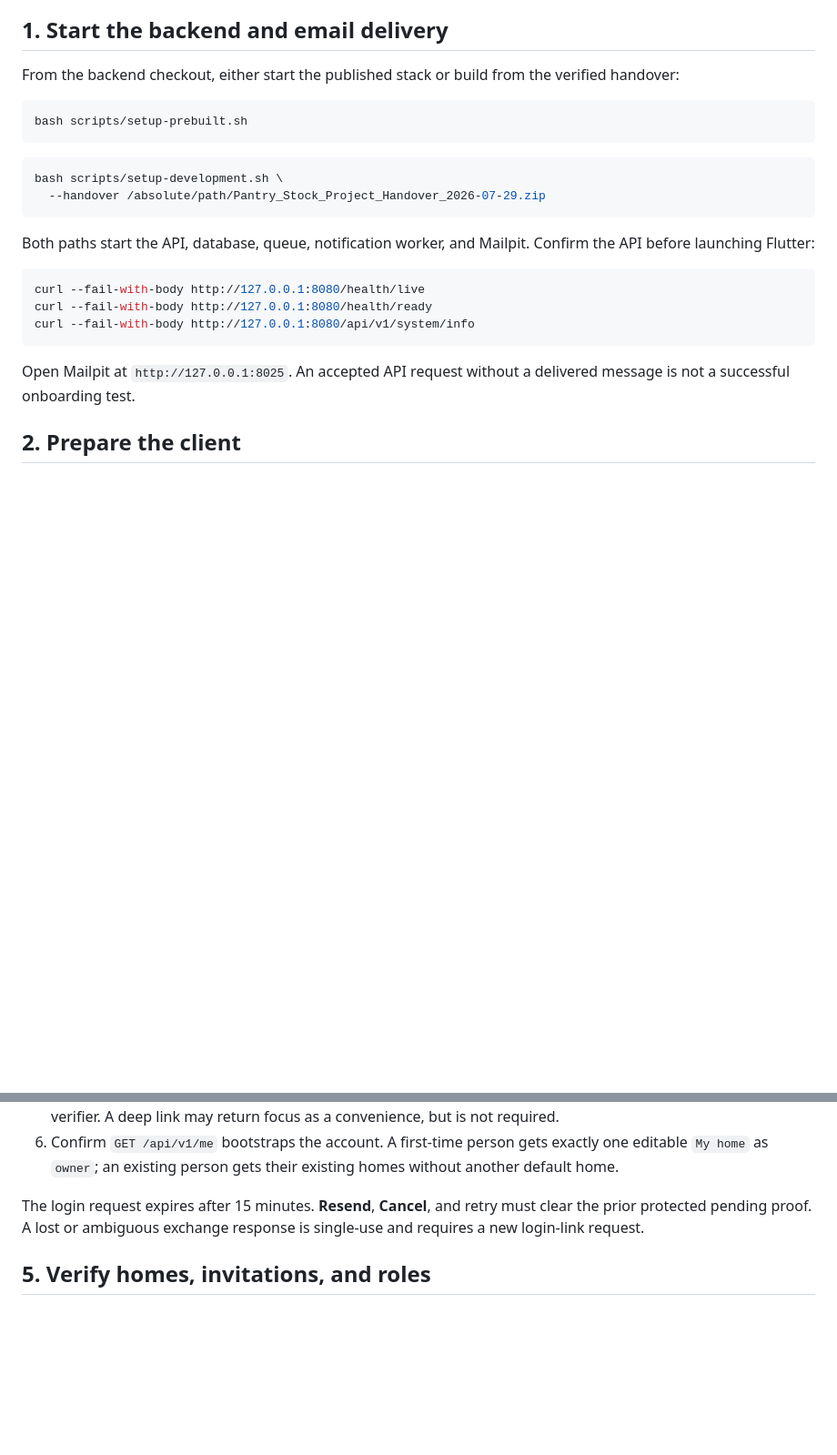
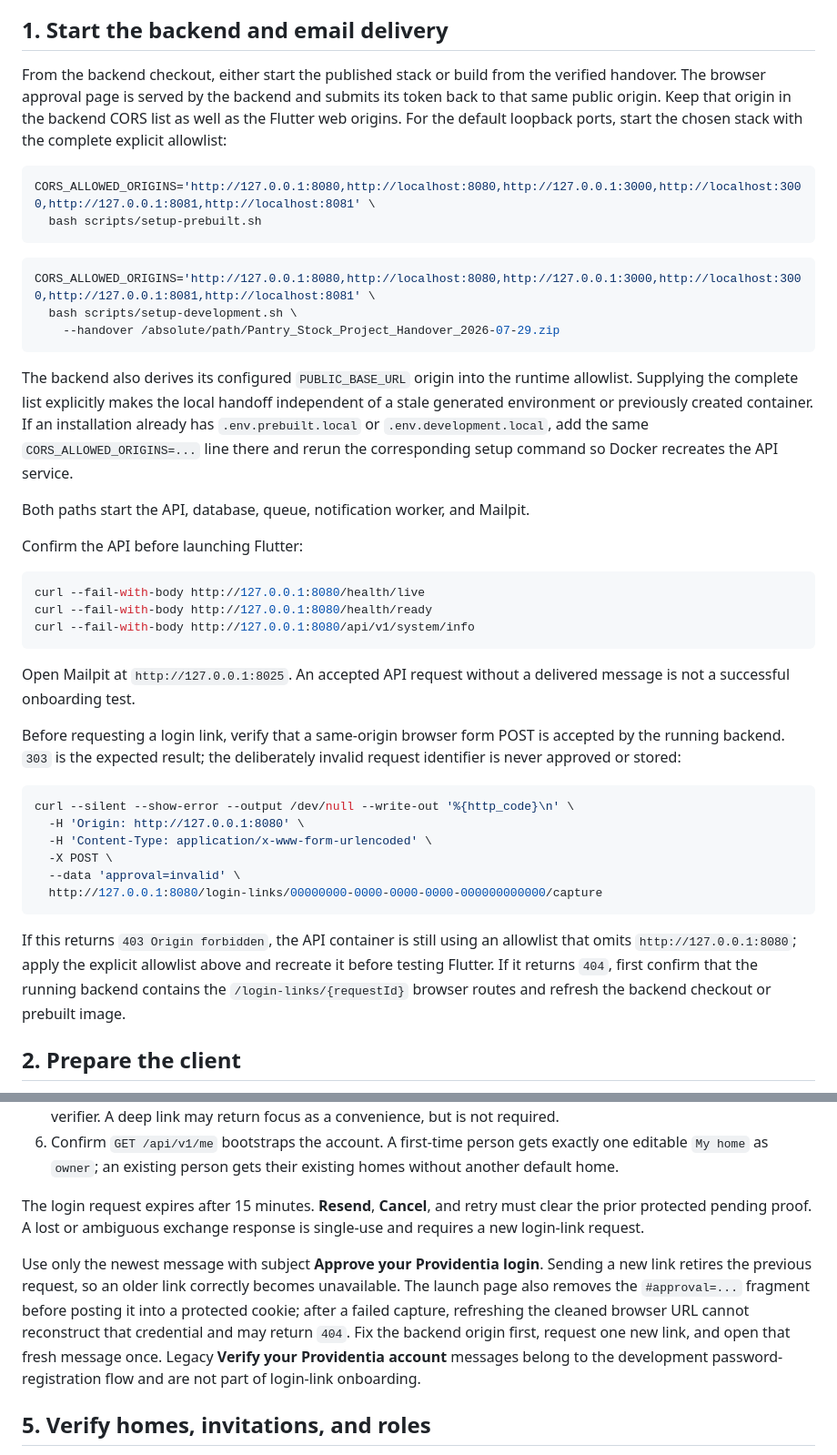
Before and after one commit to providentia-systems/client, a Markdown page: docs/local-development.md, 2 parts joined by grey strips. Shown at 91% size. GitHub-like rendering; blank space fills up the shorter version.

Commit message:
docs: add login-link approval recovery

````diff
--- a/docs/local-development.md
+++ b/docs/local-development.md
@@ -12,18 +12,31 @@ contains the complete security and cross-device acceptance matrix.
 ## 1. Start the backend and email delivery
 
 From the backend checkout, either start the published stack or build from the
-verified handover:
+verified handover. The browser approval page is served by the backend and
+submits its token back to that same public origin. Keep that origin in the
+backend CORS list as well as the Flutter web origins. For the default loopback
+ports, start the chosen stack with the complete explicit allowlist:
 
 ```bash
-bash scripts/setup-prebuilt.sh
+CORS_ALLOWED_ORIGINS='http://127.0.0.1:8080,http://localhost:8080,http://127.0.0.1:3000,http://localhost:3000,http://127.0.0.1:8081,http://localhost:8081' \
+  bash scripts/setup-prebuilt.sh
 ```
 
 ```bash
-bash scripts/setup-development.sh \
-  --handover /absolute/path/Pantry_Stock_Project_Handover_2026-07-29.zip
+CORS_ALLOWED_ORIGINS='http://127.0.0.1:8080,http://localhost:8080,http://127.0.0.1:3000,http://localhost:3000,http://127.0.0.1:8081,http://localhost:8081' \
+  bash scripts/setup-development.sh \
+    --handover /absolute/path/Pantry_Stock_Project_Handover_2026-07-29.zip
 ```
 
+The backend also derives its configured `PUBLIC_BASE_URL` origin into the
+runtime allowlist. Supplying the complete list explicitly makes the local
+handoff independent of a stale generated environment or previously created
+container. If an installation already has `.env.prebuilt.local` or
+`.env.development.local`, add the same `CORS_ALLOWED_ORIGINS=...` line there
+and rerun the corresponding setup command so Docker recreates the API service.
+
 Both paths start the API, database, queue, notification worker, and Mailpit.
+
 Confirm the API before launching Flutter:
 
 ```bash
@@ -34,6 +47,25 @@ curl --fail-with-body http://127.0.0.1:8080/api/v1/system/info
 
 Open Mailpit at `http://127.0.0.1:8025`. An accepted API request without a
 delivered message is not a successful onboarding test.
+
+Before requesting a login link, verify that a same-origin browser form POST is
+accepted by the running backend. `303` is the expected result; the deliberately
+invalid request identifier is never approved or stored:
+
+```bash
+curl --silent --show-error --output /dev/null --write-out '%{http_code}\n' \
+  -H 'Origin: http://127.0.0.1:8080' \
+  -H 'Content-Type: application/x-www-form-urlencoded' \
+  -X POST \
+  --data 'approval=invalid' \
+  http://127.0.0.1:8080/login-links/00000000-0000-0000-0000-000000000000/capture
+```
+
+If this returns `403 Origin forbidden`, the API container is still using an
+allowlist that omits `http://127.0.0.1:8080`; apply the explicit allowlist
+above and recreate it before testing Flutter. If it returns `404`, first
+confirm that the running backend contains the `/login-links/{requestId}`
+browser routes and refresh the backend checkout or prebuilt image.
 
 ## 2. Prepare the client
 
@@ -173,6 +205,16 @@ The login request expires after 15 minutes. **Resend**, **Cancel**, and retry
 must clear the prior protected pending proof. A lost or ambiguous exchange
 response is single-use and requires a new login-link request.
 
+Use only the newest message with subject **Approve your Providentia login**.
+Sending a new link retires the previous request, so an older link correctly
+becomes unavailable. The launch page also removes the `#approval=...` fragment
+before posting it into a protected cookie; after a failed capture, refreshing
+the cleaned browser URL cannot reconstruct that credential and may return
+`404`. Fix the backend origin first, request one new link, and open that fresh
+message once. Legacy **Verify your Providentia account** messages belong to the
+development password-registration flow and are not part of login-link
+onboarding.
+
 ## 5. Verify homes, invitations, and roles
 
 - One default/active home opens automatically. Multiple homes show the home
````
